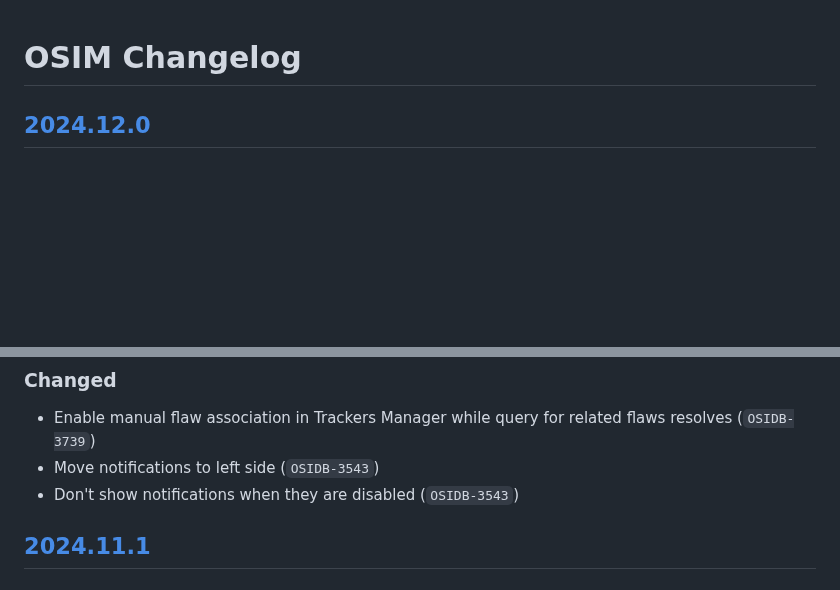
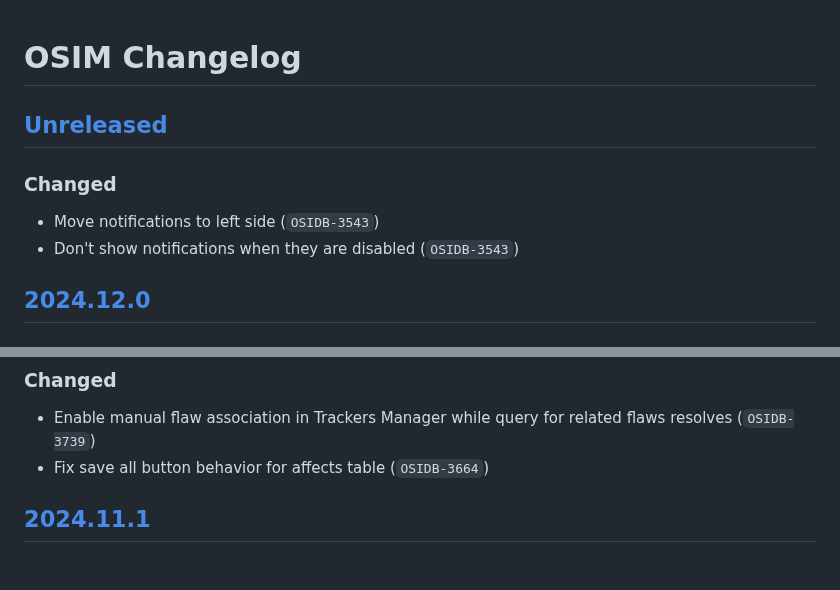
Before and after one commit to RedHatProductSecurity/osim, a Markdown page: CHANGELOG.md, 2 parts joined by grey strips. GitHub-like rendering; blank space fills up the shorter version.

Commit message:
📝 Update changelog

```diff
--- a/CHANGELOG.md
+++ b/CHANGELOG.md
@@ -1,4 +1,8 @@
 # OSIM Changelog
+## [Unreleased]
+### Changed
+* Move notifications to left side (`OSIDB-3543`)
+* Don't show notifications when they are disabled (`OSIDB-3543`)
 
 ## [2024.12.0]
 ### Added
@@ -15,8 +19,7 @@
 
 ### Changed
 * Enable manual flaw association in Trackers Manager while query for related flaws resolves (`OSIDB-3739`)
-* Move notifications to left side (`OSIDB-3543`)
-* Don't show notifications when they are disabled (`OSIDB-3543`)
+* Fix save all button behavior for affects table (`OSIDB-3664`)
 
 ## [2024.11.1]
 ### Added
```
